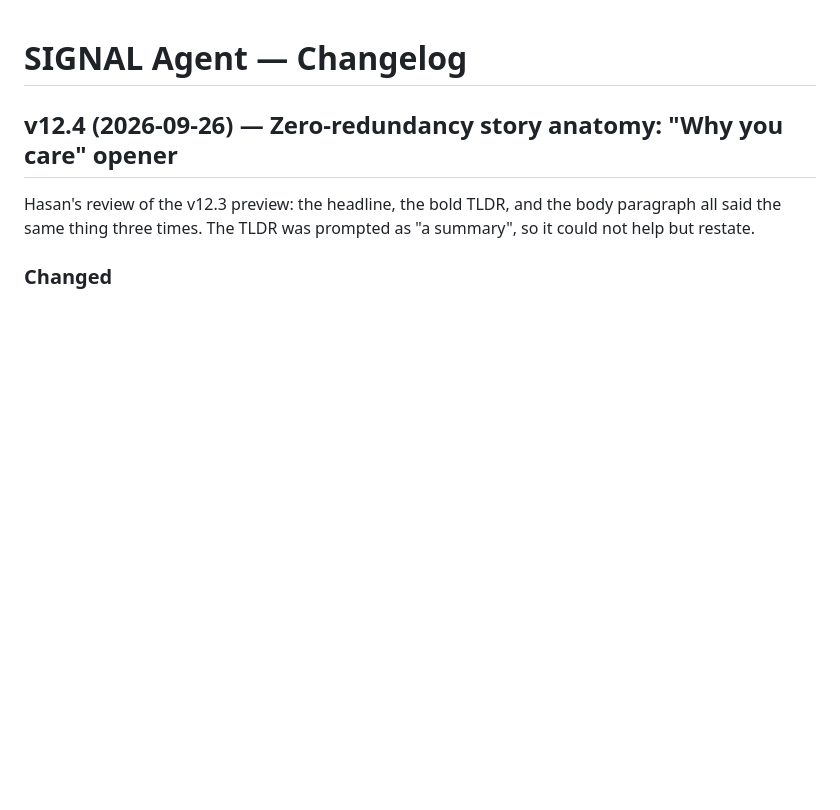
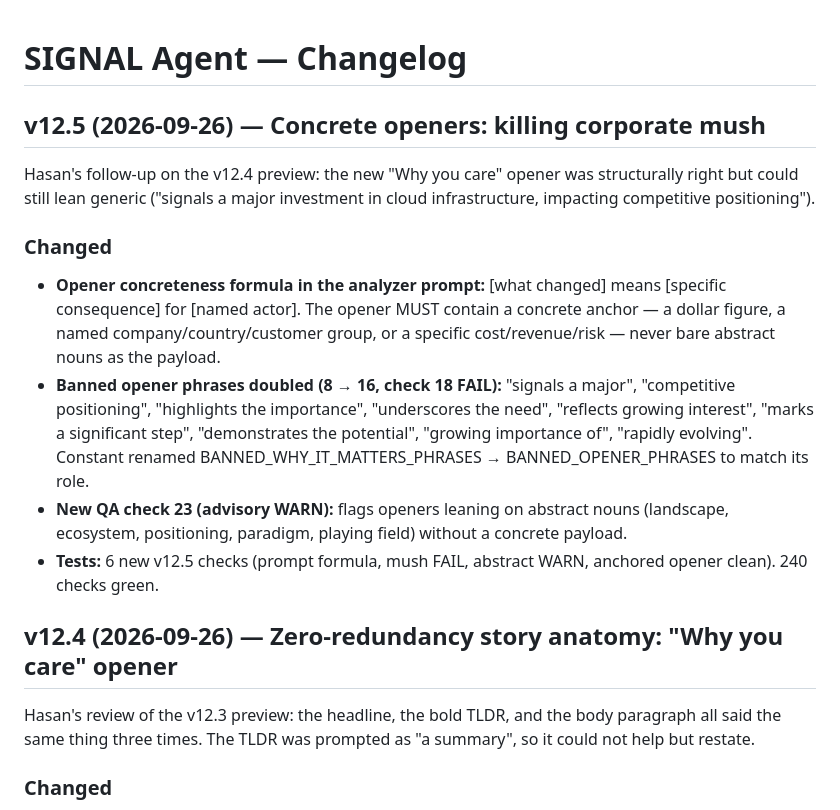
Before and after one commit to hjt-bit/ai-news-agent, a Markdown page: CHANGELOG.md, the part around the change. Drawn GitHub-style; blank space fills up the shorter version.

Commit message:
SIGNAL v12.5: concrete openers — kill corporate mush (CHANGELOG.md)

```diff
--- a/CHANGELOG.md
+++ b/CHANGELOG.md
@@ -1,4 +1,27 @@
 # SIGNAL Agent — Changelog
+
+## v12.5 (2026-09-26) — Concrete openers: killing corporate mush
+
+Hasan's follow-up on the v12.4 preview: the new "Why you care" opener was
+structurally right but could still lean generic ("signals a major investment
+in cloud infrastructure, impacting competitive positioning").
+
+### Changed
+- **Opener concreteness formula in the analyzer prompt:** [what changed]
+  means [specific consequence] for [named actor]. The opener MUST contain a
+  concrete anchor — a dollar figure, a named company/country/customer group,
+  or a specific cost/revenue/risk — never bare abstract nouns as the payload.
+- **Banned opener phrases doubled (8 → 16, check 18 FAIL):** "signals a
+  major", "competitive positioning", "highlights the importance",
+  "underscores the need", "reflects growing interest", "marks a significant
+  step", "demonstrates the potential", "growing importance of",
+  "rapidly evolving". Constant renamed BANNED_WHY_IT_MATTERS_PHRASES →
+  BANNED_OPENER_PHRASES to match its role.
+- **New QA check 23 (advisory WARN):** flags openers leaning on abstract
+  nouns (landscape, ecosystem, positioning, paradigm, playing field) without
+  a concrete payload.
+- **Tests:** 6 new v12.5 checks (prompt formula, mush FAIL, abstract WARN,
+  anchored opener clean). 240 checks green.
 
 ## v12.4 (2026-09-26) — Zero-redundancy story anatomy: "Why you care" opener
 
```
